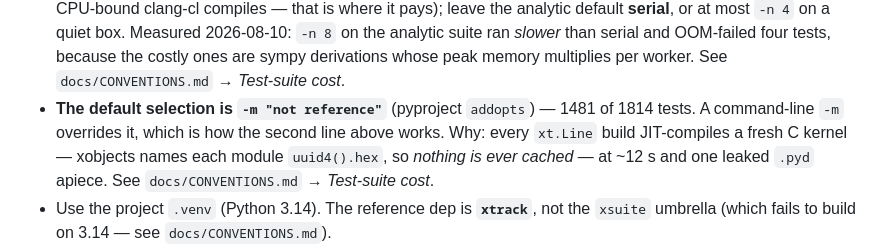
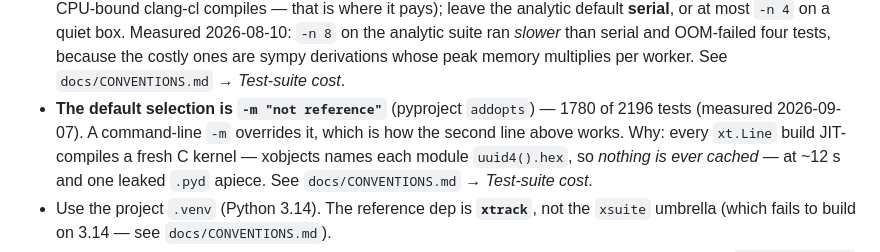
Before and after one commit to BoykoNeov/particle-accelerator, a Markdown page: CLAUDE.md, the part around the change. GitHub-like rendering.

Commit message:
docs: refresh the suite's test counts
1481 of 1814 was measured several milestones ago; it is 1780 of 2196 as of
2026-09-07 (T2's full sweep). The ratio the note is really about is unchanged.

Co-Authored-By: Claude Opus 5 (1M context) <noreply@anthropic.com>
Claude-Session: https://claude.ai/code/session_014U6jA3iyh8vBpUaVebAs1j

```diff
--- a/CLAUDE.md
+++ b/CLAUDE.md
@@ -70,8 +70,9 @@ still produces convincing plots. Everything below defends against that.
   Measured 2026-08-10: `-n 8` on the analytic suite ran *slower* than serial and
   OOM-failed four tests, because the costly ones are sympy derivations whose peak
   memory multiplies per worker. See `docs/CONVENTIONS.md` → *Test-suite cost*.
-- **The default selection is `-m "not reference"`** (pyproject `addopts`) — 1481 of 1814
-  tests. A command-line `-m` overrides it, which is how the second line above works.
+- **The default selection is `-m "not reference"`** (pyproject `addopts`) — 1780 of 2196
+  tests (measured 2026-09-07). A command-line `-m` overrides it, which is how the
+  second line above works.
   Why: every `xt.Line` build JIT-compiles a fresh C kernel — xobjects names each module
   `uuid4().hex`, so *nothing is ever cached* — at ~12 s and one leaked `.pyd` apiece.
   See `docs/CONVENTIONS.md` → *Test-suite cost*.
```
